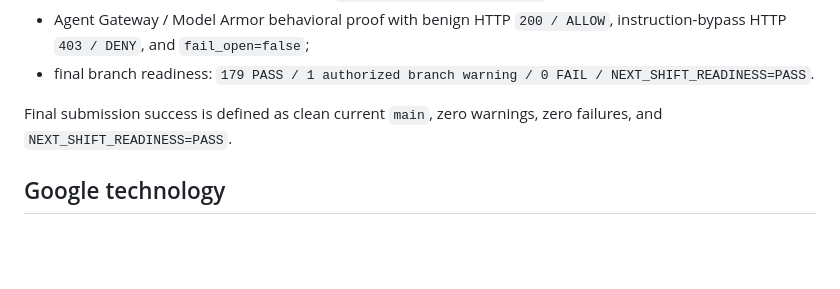
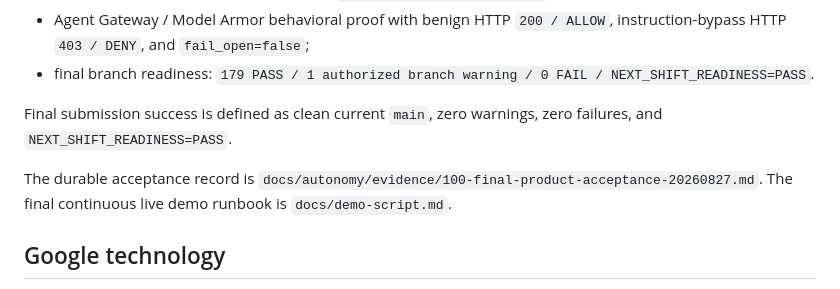
Before and after one commit to Paddyboy76/next-shift, a Markdown page: docs/hackathon-submission.md, the part around the change. GitHub-like rendering; blank space fills up the shorter version.

Commit message:
Link final demo and acceptance proof

```diff
--- a/docs/hackathon-submission.md
+++ b/docs/hackathon-submission.md
@@ -92,6 +92,8 @@ The final deployed acceptance demonstrated:
 
 Final submission success is defined as clean current `main`, zero warnings, zero failures, and `NEXT_SHIFT_READINESS=PASS`.
 
+The durable acceptance record is `docs/autonomy/evidence/100-final-product-acceptance-20260827.md`. The final continuous live demo runbook is `docs/demo-script.md`.
+
 ## Google technology
 
 - Gemini 3.5 through Vertex AI
```
